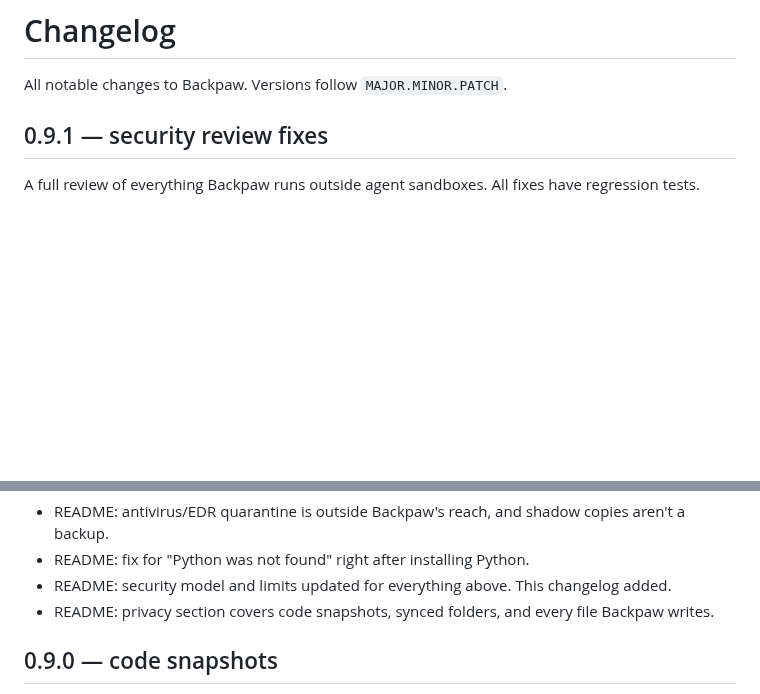
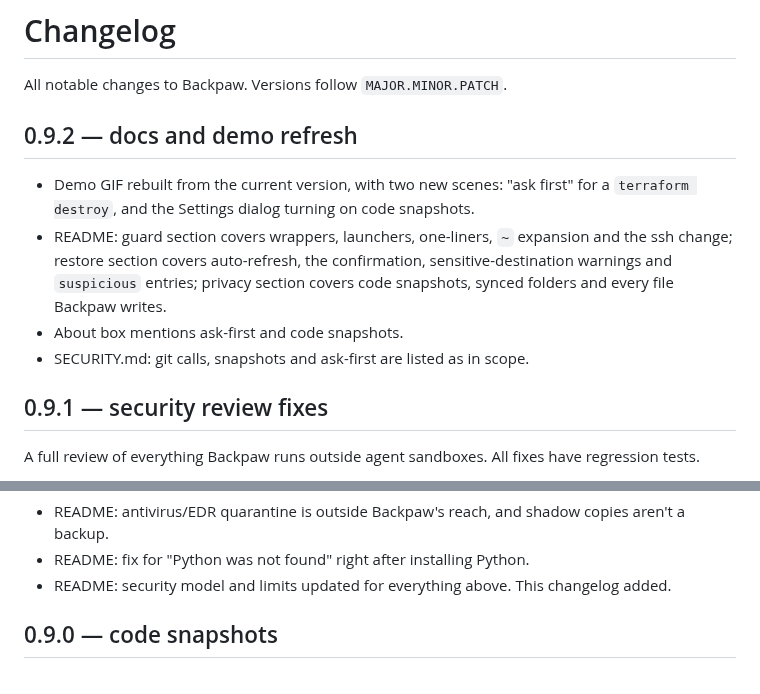
Before and after one commit to Ls1more/backpaw, a Markdown page: CHANGELOG.md, 2 parts joined by grey strips. GitHub-like rendering; blank space fills up the shorter version.

```diff
--- a/CHANGELOG.md
+++ b/CHANGELOG.md
@@ -1,6 +1,15 @@
 # Changelog
 
 All notable changes to Backpaw. Versions follow `MAJOR.MINOR.PATCH`.
+
+## 0.9.2 — docs and demo refresh
+- Demo GIF rebuilt from the current version, with two new scenes: "ask first" for a `terraform destroy`,
+  and the Settings dialog turning on code snapshots.
+- README: guard section covers wrappers, launchers, one-liners, `~` expansion and the ssh change; restore
+  section covers auto-refresh, the confirmation, sensitive-destination warnings and `suspicious` entries;
+  privacy section covers code snapshots, synced folders and every file Backpaw writes.
+- About box mentions ask-first and code snapshots.
+- SECURITY.md: git calls, snapshots and ask-first are listed as in scope.
 
 ## 0.9.1 — security review fixes
 
@@ -53,7 +62,6 @@ A full review of everything Backpaw runs outside agent sandboxes. All fixes have
 - README: antivirus/EDR quarantine is outside Backpaw's reach, and shadow copies aren't a backup.
 - README: fix for "Python was not found" right after installing Python.
 - README: security model and limits updated for everything above. This changelog added.
-- README: privacy section covers code snapshots, synced folders, and every file Backpaw writes.
 
 ## 0.9.0 — code snapshots
 - **Code snapshots (opt-in).** While an agent works in a git repo, Backpaw saves the repo's full state every
```
Also changed, not shown: README.md (+10 -5 lines), SECURITY.md (+3 -0 lines), assets/demo.gif, 1 other file.
